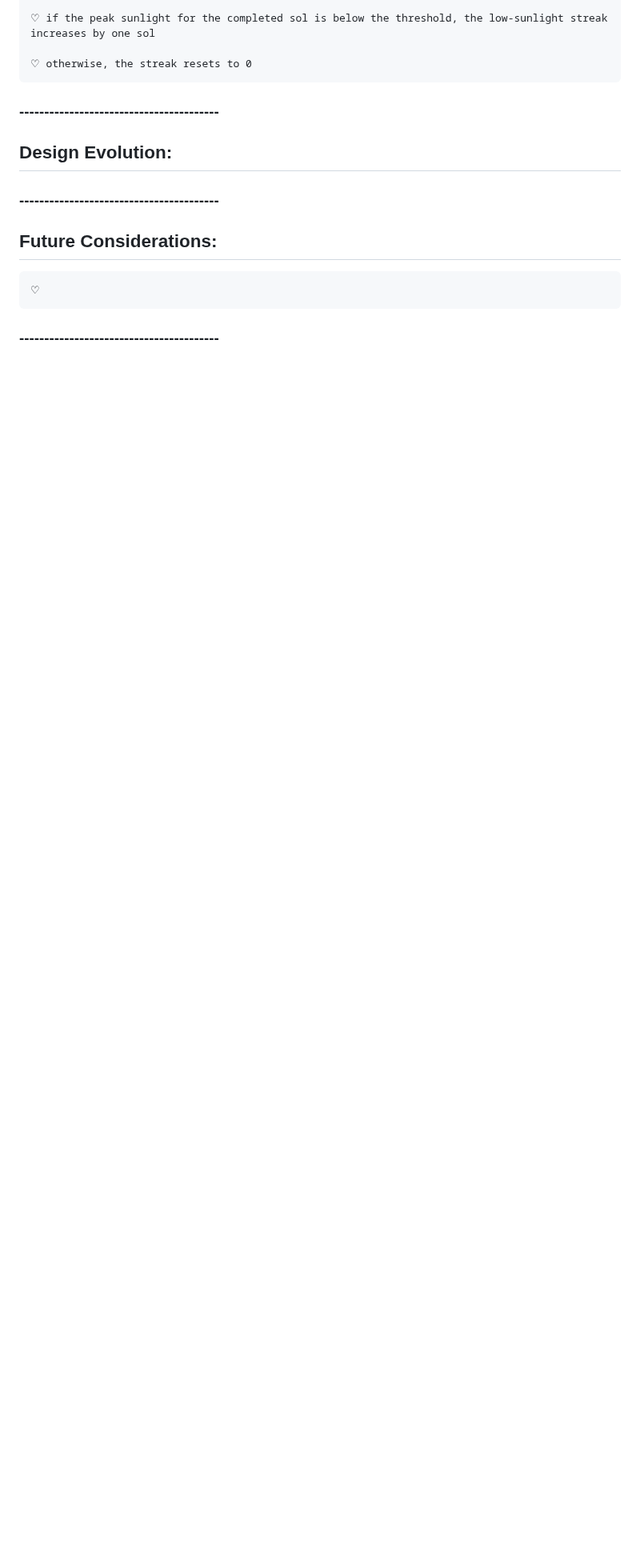
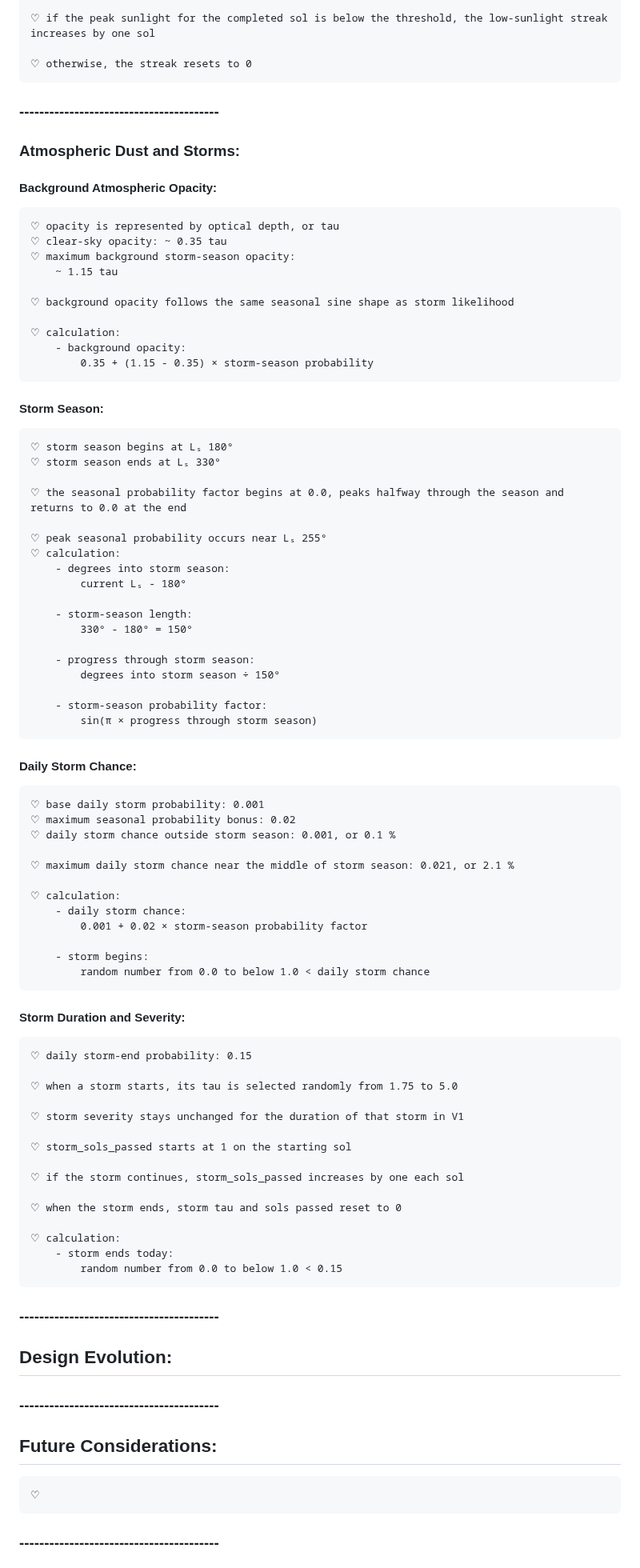
Before and after one commit to Adore2113/MarsHSim, a Markdown page: docs/notes/mars_stats.md, the part around the change. Shown at 80% size. Drawn GitHub-style; blank space fills up the shorter version.

Commit message:
added dust storm stat notes to mars_stats.md.

```diff
--- a/docs/notes/mars_stats.md
+++ b/docs/notes/mars_stats.md
@@ -193,6 +193,72 @@
 
 ### ----------------------------------------
 
+### Atmospheric Dust and Storms:
+#### Background Atmospheric Opacity:
+    ♡ opacity is represented by optical depth, or tau
+    ♡ clear-sky opacity: ~ 0.35 tau
+    ♡ maximum background storm-season opacity:
+        ~ 1.15 tau
+
+    ♡ background opacity follows the same seasonal sine shape as storm likelihood
+
+    ♡ calculation:
+        - background opacity:
+            0.35 + (1.15 - 0.35) × storm-season probability
+
+#### Storm Season:
+    ♡ storm season begins at Lₛ 180°
+    ♡ storm season ends at Lₛ 330°
+
+    ♡ the seasonal probability factor begins at 0.0, peaks halfway through the season and returns to 0.0 at the end
+
+    ♡ peak seasonal probability occurs near Lₛ 255°
+    ♡ calculation:
+        - degrees into storm season:
+            current Lₛ - 180°
+
+        - storm-season length:
+            330° - 180° = 150°
+
+        - progress through storm season:
+            degrees into storm season ÷ 150°
+
+        - storm-season probability factor:
+            sin(π × progress through storm season)
+
+#### Daily Storm Chance:
+    ♡ base daily storm probability: 0.001
+    ♡ maximum seasonal probability bonus: 0.02
+    ♡ daily storm chance outside storm season: 0.001, or 0.1 %
+
+    ♡ maximum daily storm chance near the middle of storm season: 0.021, or 2.1 %
+
+    ♡ calculation:
+        - daily storm chance:
+            0.001 + 0.02 × storm-season probability factor
+
+        - storm begins:
+            random number from 0.0 to below 1.0 < daily storm chance
+
+#### Storm Duration and Severity:
+    ♡ daily storm-end probability: 0.15
+
+    ♡ when a storm starts, its tau is selected randomly from 1.75 to 5.0
+
+    ♡ storm severity stays unchanged for the duration of that storm in V1
+
+    ♡ storm_sols_passed starts at 1 on the starting sol
+
+    ♡ if the storm continues, storm_sols_passed increases by one each sol
+
+    ♡ when the storm ends, storm tau and sols passed reset to 0
+
+    ♡ calculation:
+        - storm ends today:
+            random number from 0.0 to below 1.0 < 0.15
+
+### ----------------------------------------
+
 ## Design Evolution:
 ####
 
```
